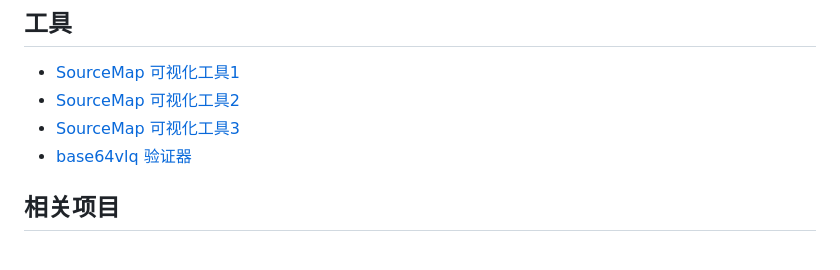
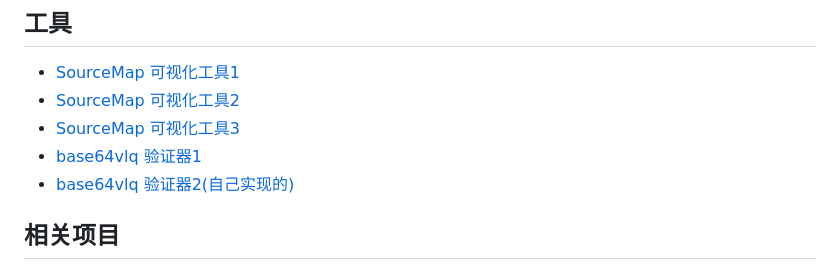
Before and after one commit to champkeh/source-map, a Markdown page: README.md, the part around the change. GitHub-like rendering.

Commit message:
更新readme

```diff
--- a/README.md
+++ b/README.md
@@ -29,7 +29,8 @@
 - [SourceMap 可视化工具1](https://sokra.github.io/source-map-visualization/)
 - [SourceMap 可视化工具2](https://evanw.github.io/source-map-visualization/)
 - [SourceMap 可视化工具3](http://sourcemapper.qfox.nl/)
-- [base64vlq 验证器](https://www.murzwin.com/base64vlq.html)
+- [base64vlq 验证器1](https://www.murzwin.com/base64vlq.html)
+- [base64vlq 验证器2(自己实现的)](https://champkeh.github.io/base64-vlq/)
 
 
 ## 相关项目
```
